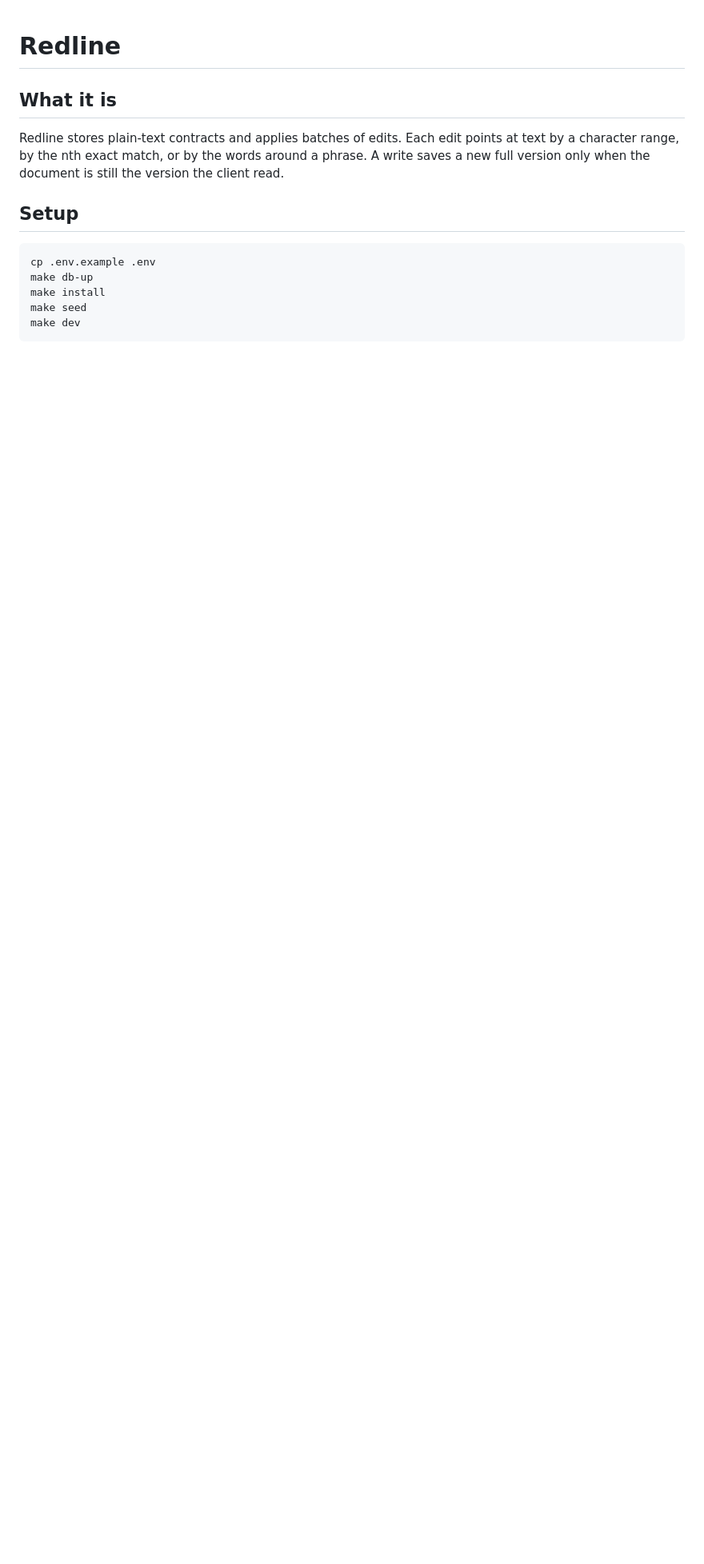
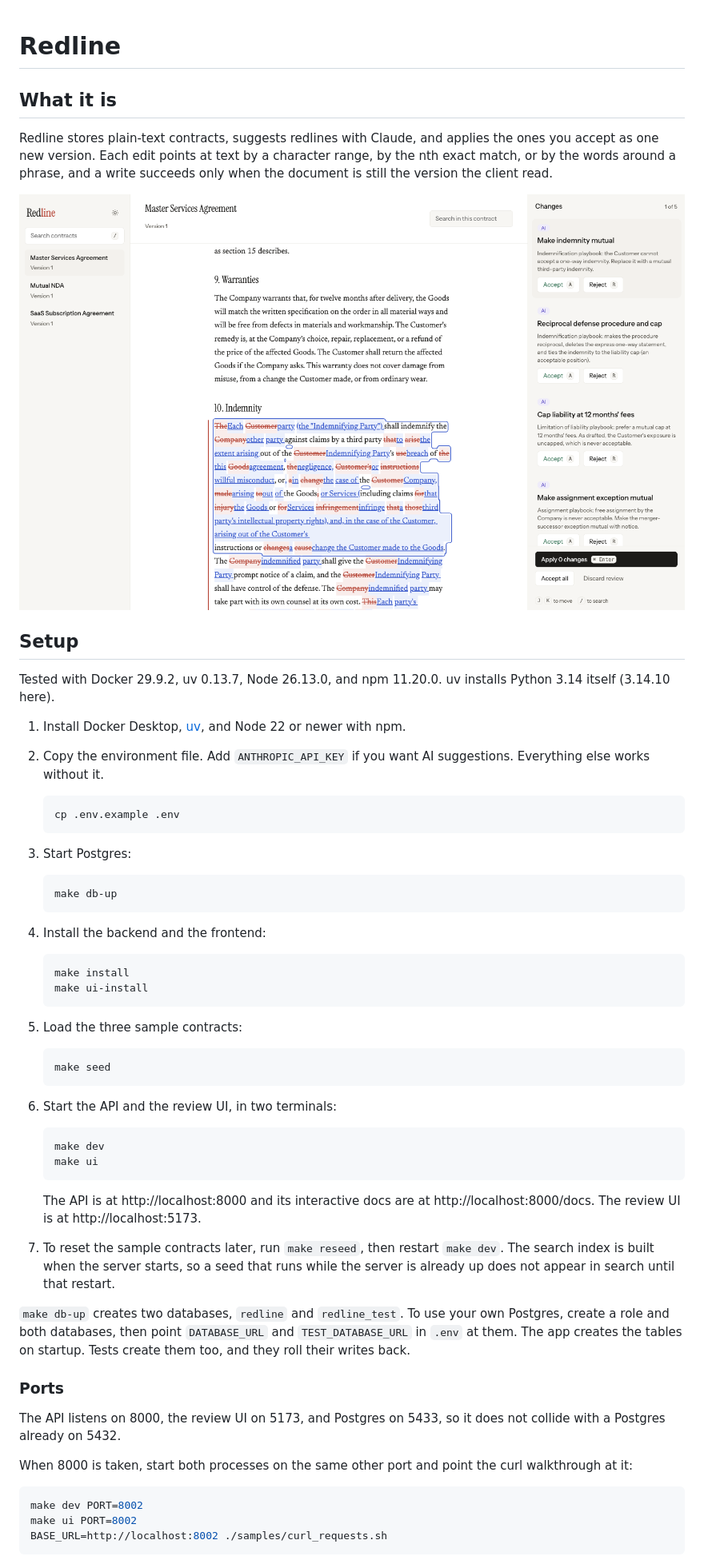
Before and after one commit to melaniewilsxn/redline, a Markdown page: README.md, the part around one of its changes. Shown at 80% size. Drawn GitHub-style; pictures changed too: docs/screenshots/ai_suggestion.png (added), docs/screenshots/review_light.png (added); blank space fills up the shorter version.

````diff
--- a/README.md
+++ b/README.md
@@ -2,15 +2,62 @@
 
 ## What it is
 
-Redline stores plain-text contracts and applies batches of edits. Each edit points at text by a character range, by the nth exact match, or by the words around a phrase. A write saves a new full version only when the document is still the version the client read.
+Redline stores plain-text contracts, suggests redlines with Claude, and applies the ones you accept as one new version. Each edit points at text by a character range, by the nth exact match, or by the words around a phrase, and a write succeeds only when the document is still the version the client read.
+
+![A pending playbook review, in the light theme](docs/screenshots/review_light.png)
 
 ## Setup
 
+Tested with Docker 29.9.2, uv 0.13.7, Node 26.13.0, and npm 11.20.0. uv installs Python 3.14 itself (3.14.10 here).
+
+1. Install Docker Desktop, [uv](https://docs.astral.sh/uv/), and Node 22 or newer with npm.
+2. Copy the environment file. Add `ANTHROPIC_API_KEY` if you want AI suggestions. Everything else works without it.
+
+   ```bash
+   cp .env.example .env
+   ```
+
+3. Start Postgres:
+
+   ```bash
+   make db-up
+   ```
+
+4. Install the backend and the frontend:
+
+   ```bash
+   make install
+   make ui-install
+   ```
+
+5. Load the three sample contracts:
+
+   ```bash
+   make seed
+   ```
+
+6. Start the API and the review UI, in two terminals:
+
+   ```bash
+   make dev
+   make ui
+   ```
+
+   The API is at http://localhost:8000 and its interactive docs are at http://localhost:8000/docs. The review UI is at http://localhost:5173.
+
+7. To reset the sample contracts later, run `make reseed`, then restart `make dev`. The search index is built when the server starts, so a seed that runs while the server is already up does not appear in search until that restart.
+
+`make db-up` creates two databases, `redline` and `redline_test`. To use your own Postgres, create a role and both databases, then point `DATABASE_URL` and `TEST_DATABASE_URL` in `.env` at them. The app creates the tables on startup. Tests create them too, and they roll their writes back.
+
+### Ports
+
+The API listens on 8000, the review UI on 5173, and Postgres on 5433, so it does not collide with a Postgres already on 5432.
+
+When 8000 is taken, start both processes on the same other port and point the curl walkthrough at it:
+
 ```bash
-cp .env.example .env
-make db-up
-make install
-make seed
-make dev
+make dev PORT=8002
+make ui PORT=8002
+BASE_URL=http://localhost:8002 ./samples/curl_requests.sh
 ```
 
````
Also changed, not shown: other parts of README.md (+85 -43 lines), docs/plans/build-plan.md (+2 -1 lines), docs/plans/phase-6-polish-and-docs.md (added, +164 -0 lines), docs/screenshots/review_dark.png (added), docs/screenshots/review_decided.png (added), docs/screenshots/search.png (added), docs/screenshots/search_jump.png (added).
